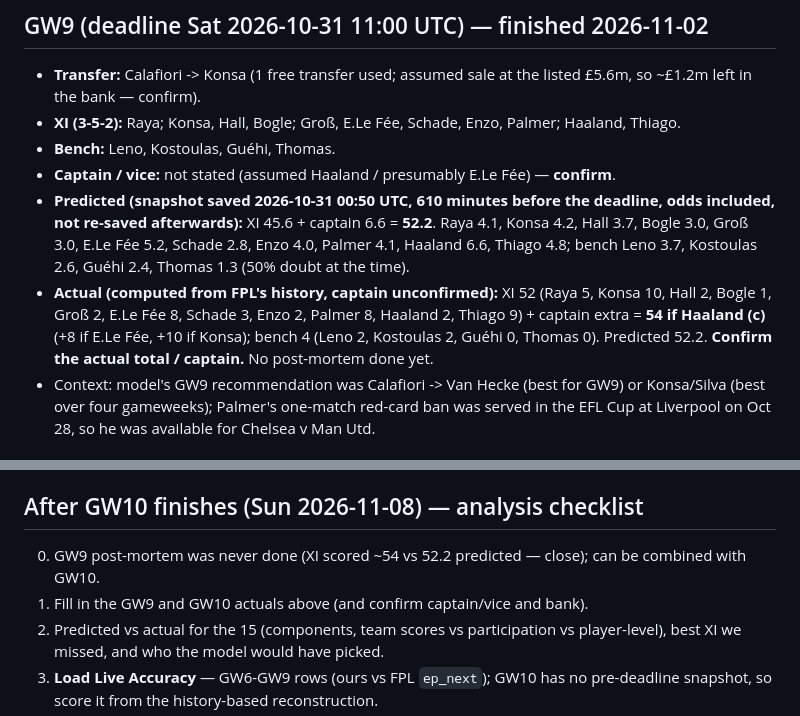
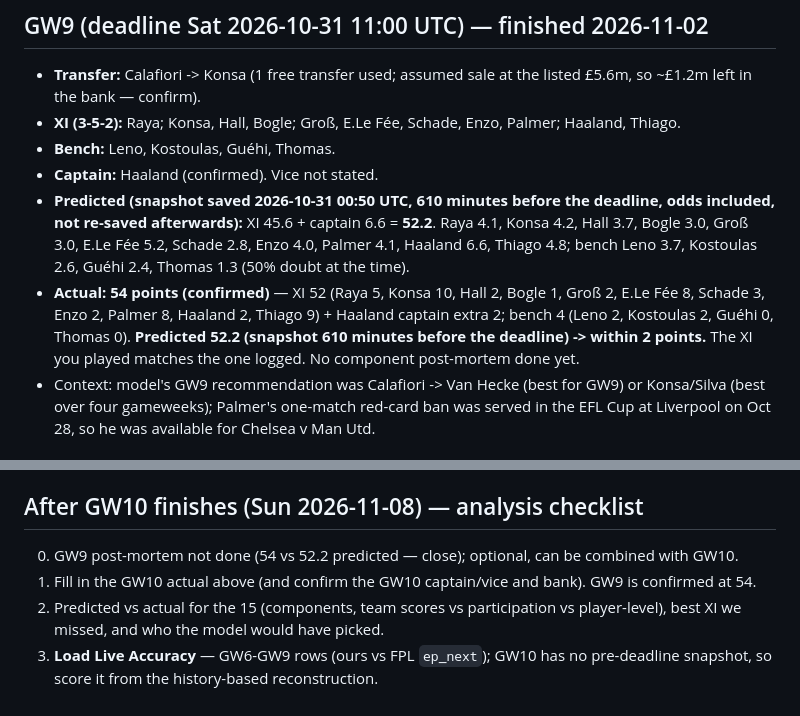
Before and after one commit to lakithleelasena/fpl-optimizer, a Markdown page: TEAM_LOG.md, 2 parts joined by grey strips. Drawn GitHub-style.

Commit message:
Team log: GW9 confirmed (54 points, Haaland captain, XI as played)
Co-Authored-By: Claude Sonnet 5.5 <noreply@anthropic.com>

```diff
--- a/TEAM_LOG.md
+++ b/TEAM_LOG.md
@@ -21,13 +21,13 @@ Each entry: squad, XI, bench, captain, transfers/chips, predicted vs actual. "Pr
 - **Transfer:** Calafiori -> Konsa (1 free transfer used; assumed sale at the listed £5.6m, so ~£1.2m left in the bank — confirm).
 - **XI (3-5-2):** Raya; Konsa, Hall, Bogle; Groß, E.Le Fée, Schade, Enzo, Palmer; Haaland, Thiago.
 - **Bench:** Leno, Kostoulas, Guéhi, Thomas.
-- **Captain / vice:** not stated (assumed Haaland / presumably E.Le Fée) — **confirm**.
+- **Captain:** Haaland (confirmed). Vice not stated.
 - **Predicted (snapshot saved 2026-10-31 00:50 UTC, 610 minutes before the deadline, odds included, not re-saved afterwards):**
   XI 45.6 + captain 6.6 = **52.2**. Raya 4.1, Konsa 4.2, Hall 3.7, Bogle 3.0, Groß 3.0, E.Le Fée 5.2, Schade 2.8, Enzo 4.0, Palmer 4.1,
   Haaland 6.6, Thiago 4.8; bench Leno 3.7, Kostoulas 2.6, Guéhi 2.4, Thomas 1.3 (50% doubt at the time).
-- **Actual (computed from FPL's history, captain unconfirmed):** XI 52 (Raya 5, Konsa 10, Hall 2, Bogle 1, Groß 2, E.Le Fée 8, Schade 3, Enzo 2, Palmer 8, Haaland 2,
-  Thiago 9) + captain extra = **54 if Haaland (c)** (+8 if E.Le Fée, +10 if Konsa); bench 4 (Leno 2, Kostoulas 2, Guéhi 0, Thomas 0). Predicted 52.2. **Confirm the actual
-  total / captain.** No post-mortem done yet.
+- **Actual: 54 points (confirmed)** — XI 52 (Raya 5, Konsa 10, Hall 2, Bogle 1, Groß 2, E.Le Fée 8, Schade 3, Enzo 2, Palmer 8, Haaland 2, Thiago 9) + Haaland captain extra 2;
+  bench 4 (Leno 2, Kostoulas 2, Guéhi 0, Thomas 0). **Predicted 52.2 (snapshot 610 minutes before the deadline) -> within 2 points.** The XI you played matches the one logged.
+  No component post-mortem done yet.
 - Context: model's GW9 recommendation was Calafiori -> Van Hecke (best for GW9) or Konsa/Silva (best over four gameweeks); Palmer's one-match
   red-card ban was served in the EFL Cup at Liverpool on Oct 28, so he was available for Chelsea v Man Utd.
 
@@ -45,8 +45,8 @@ Each entry: squad, XI, bench, captain, transfers/chips, predicted vs actual. "Pr
 - **Predicted** 57.5 (XI 51.3 + captain 6.2) vs **actual 43** (XI 41 + Saka captain 2). Hindsight best XI 132. Analysis: `FUTURE_ENHANCEMENTS.md` section 6 / plan doc.
 
 ## After GW10 finishes (Sun 2026-11-08) — analysis checklist
-0. GW9 post-mortem was never done (XI scored ~54 vs 52.2 predicted — close); can be combined with GW10.
-1. Fill in the GW9 and GW10 actuals above (and confirm captain/vice and bank).
+0. GW9 post-mortem not done (54 vs 52.2 predicted — close); optional, can be combined with GW10.
+1. Fill in the GW10 actual above (and confirm the GW10 captain/vice and bank). GW9 is confirmed at 54.
 2. Predicted vs actual for the 15 (components, team scores vs participation vs player-level), best XI we missed, and who the model would have picked.
 3. **Load Live Accuracy** — GW6-GW9 rows (ours vs FPL `ep_next`); GW10 has no pre-deadline snapshot, so score it from the history-based reconstruction.
 4. Re-run the section-11 signal study with GW9 added; re-measure the first-start / new-starter prior-drag minutes patterns.
```
